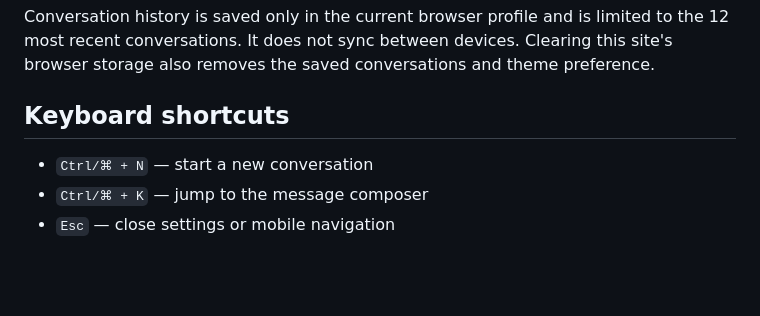
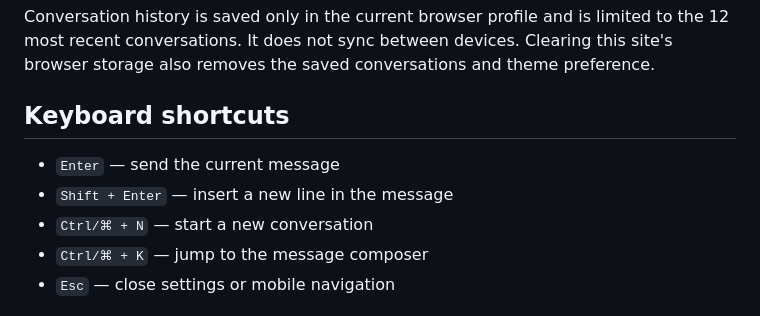
Before and after one commit to mahmoudSaaadallah/Roka-Ai-Chat-Bot, a Markdown page: README.md, the part around the change. Drawn GitHub-style; blank space fills up the shorter version.

Commit message:
docs: document composer keyboard shortcuts

```diff
--- a/README.md
+++ b/README.md
@@ -67,6 +67,8 @@ Conversation history is saved only in the current browser profile and is limited
 
 ## Keyboard shortcuts
 
+- `Enter` — send the current message
+- `Shift + Enter` — insert a new line in the message
 - `Ctrl/⌘ + N` — start a new conversation
 - `Ctrl/⌘ + K` — jump to the message composer
 - `Esc` — close settings or mobile navigation
```
